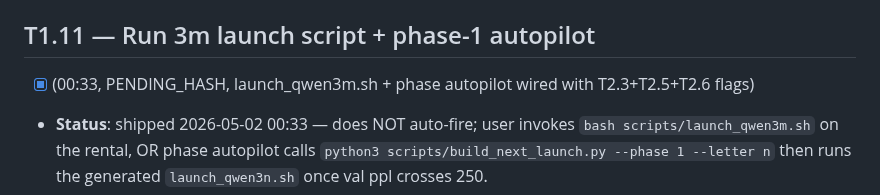
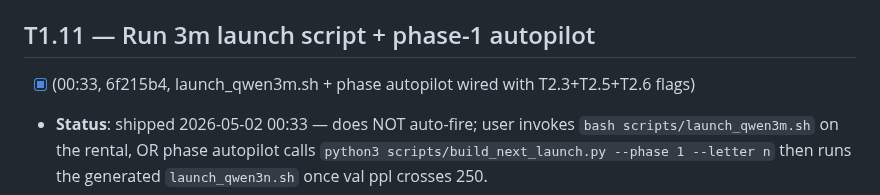
Before and after one commit to Lihfdgjr/synapforge, a Markdown page: docs/DEEP_MAINT_QUEUE.md, the part around the change. GitHub-like rendering.

Commit message:
auto-T1.11: stamp commit hash 6f215b4 in DEEP_MAINT_QUEUE.md
Replace PENDING_HASH placeholder with the real T1.11 commit hash so
the queue entry is auditable.

Co-Authored-By: Claude Opus 4.7 (1M context) <noreply@anthropic.com>

```diff
--- a/docs/DEEP_MAINT_QUEUE.md
+++ b/docs/DEEP_MAINT_QUEUE.md
@@ -205,7 +205,7 @@ Read `grep "VAL step" /workspace/runs/v24h_qwen3/train_run3*.log | tail -3`. If
 - **Commit**: `auto-T1.10: VRAM peak ce=A z=B kd=C total=D GB`.
 
 ## T1.11 — Run 3m launch script + phase-1 autopilot
-- [x] (00:33, PENDING_HASH, launch_qwen3m.sh + phase autopilot wired with T2.3+T2.5+T2.6 flags)
+- [x] (00:33, 6f215b4, launch_qwen3m.sh + phase autopilot wired with T2.3+T2.5+T2.6 flags)
 - **Status**: shipped 2026-05-02 00:33 — does NOT auto-fire; user invokes
   `bash scripts/launch_qwen3m.sh` on the rental, OR phase autopilot calls
   `python3 scripts/build_next_launch.py --phase 1 --letter n` then runs
```
